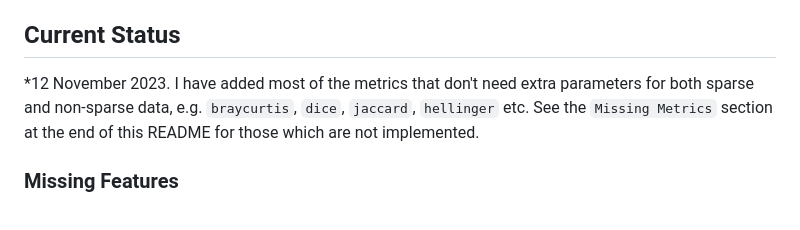
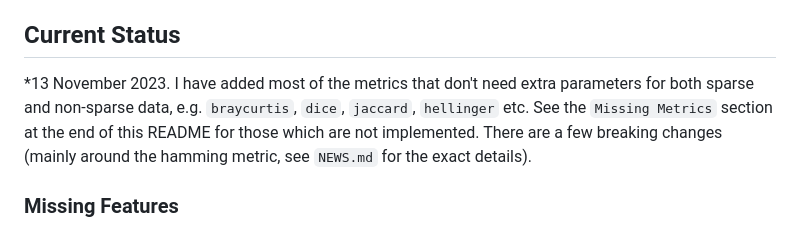
Before and after one commit to jlmelville/rnndescent, a Markdown page: README.md, the part around the change. GitHub-like rendering.

Commit message:
Update README and NEWS

```diff
--- a/README.md
+++ b/README.md
@@ -30,10 +30,11 @@ packages in the R ecosystem cannot do.
 
 ## Current Status
 
-*12 November 2023. I have added most of the metrics that don't need extra
+*13 November 2023. I have added most of the metrics that don't need extra
 parameters for both sparse and non-sparse data, e.g. `braycurtis`, `dice`,
 `jaccard`, `hellinger` etc. See the `Missing Metrics` section at the end of this
-README for those which are not implemented.
+README for those which are not implemented. There are a few breaking changes
+(mainly around the hamming metric, see `NEWS.md` for the exact details).
 
 ### Missing Features
 
```
Also changed, not shown: NEWS.md (+4 -0 lines).
